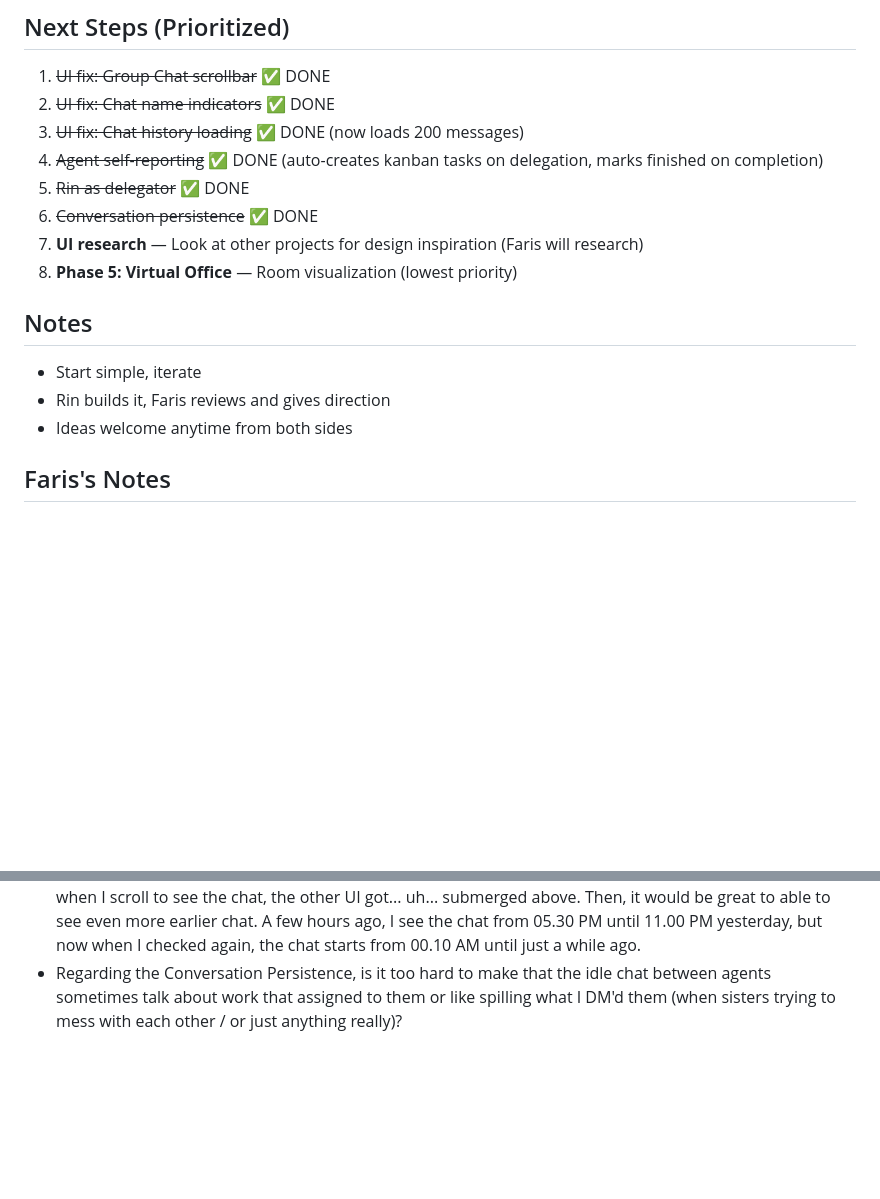
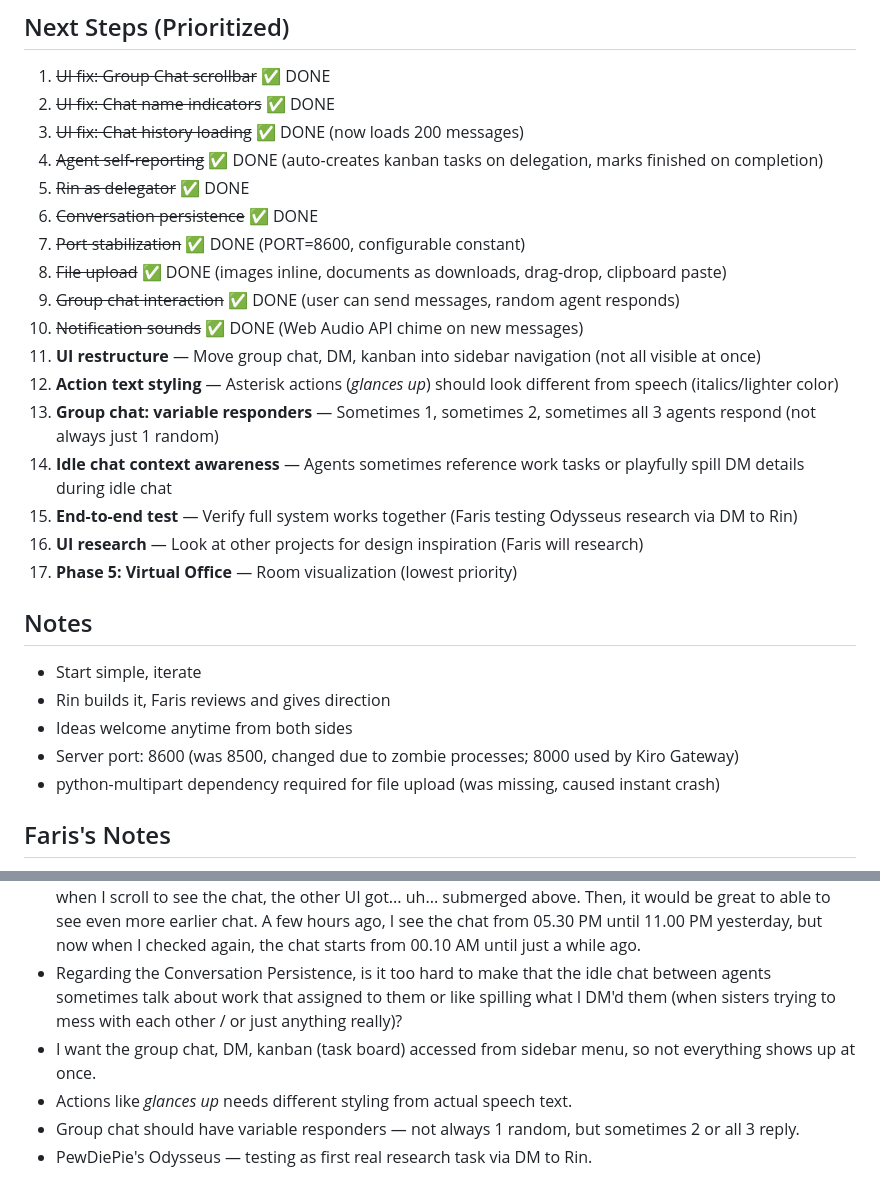
Before and after one commit to farishafidh/MissionControl, a Markdown page: PLAN.md, 2 parts joined by grey strips. Drawn GitHub-style; blank space fills up the shorter version.

Commit message:
docs: update PLAN.md — all progress, new notes, upcoming features

```diff
--- a/PLAN.md
+++ b/PLAN.md
@@ -173,16 +173,31 @@ Like managing a small team of real coworkers.
 4. ~~Agent self-reporting~~ ✅ DONE (auto-creates kanban tasks on delegation, marks finished on completion)
 5. ~~Rin as delegator~~ ✅ DONE
 6. ~~Conversation persistence~~ ✅ DONE
-7. **UI research** — Look at other projects for design inspiration (Faris will research)
-8. **Phase 5: Virtual Office** — Room visualization (lowest priority)
+7. ~~Port stabilization~~ ✅ DONE (PORT=8600, configurable constant)
+8. ~~File upload~~ ✅ DONE (images inline, documents as downloads, drag-drop, clipboard paste)
+9. ~~Group chat interaction~~ ✅ DONE (user can send messages, random agent responds)
+10. ~~Notification sounds~~ ✅ DONE (Web Audio API chime on new messages)
+11. **UI restructure** — Move group chat, DM, kanban into sidebar navigation (not all visible at once)
+12. **Action text styling** — Asterisk actions (*glances up*) should look different from speech (italics/lighter color)
+13. **Group chat: variable responders** — Sometimes 1, sometimes 2, sometimes all 3 agents respond (not always just 1 random)
+14. **Idle chat context awareness** — Agents sometimes reference work tasks or playfully spill DM details during idle chat
+15. **End-to-end test** — Verify full system works together (Faris testing Odysseus research via DM to Rin)
+16. **UI research** — Look at other projects for design inspiration (Faris will research)
+17. **Phase 5: Virtual Office** — Room visualization (lowest priority)
 
 ## Notes
 - Start simple, iterate
 - Rin builds it, Faris reviews and gives direction
 - Ideas welcome anytime from both sides
+- Server port: 8600 (was 8500, changed due to zombie processes; 8000 used by Kiro Gateway)
+- python-multipart dependency required for file upload (was missing, caused instant crash)
 
 ## Faris's Notes
 - On the group chat currently there's no indicator who's sending the messages. Adding a name above the chat bubble or something will be good
 - The current UI is ok, but I think I will research other's project of how their UI looks like. But, sending a screenshot through CLI is impossible...
 - The Group Chat (this is the only one that I have checked) need to have something like a scrollbar, because when I scroll to see the chat, the other UI got... uh... submerged above. Then, it would be great to able to see even more earlier chat. A few hours ago, I see the chat from 05.30 PM until 11.00 PM yesterday, but now when I checked again, the chat starts from 00.10 AM until just a while ago.
 - Regarding the Conversation Persistence, is it too hard to make that the idle chat between agents sometimes talk about work that assigned to them or like spilling what I DM'd them (when sisters trying to mess with each other / or just anything really)?
+- I want the group chat, DM, kanban (task board) accessed from sidebar menu, so not everything shows up at once.
+- Actions like *glances up* needs different styling from actual speech text.
+- Group chat should have variable responders — not always 1 random, but sometimes 2 or all 3 reply.
+- PewDiePie's Odysseus — testing as first real research task via DM to Rin.
```
